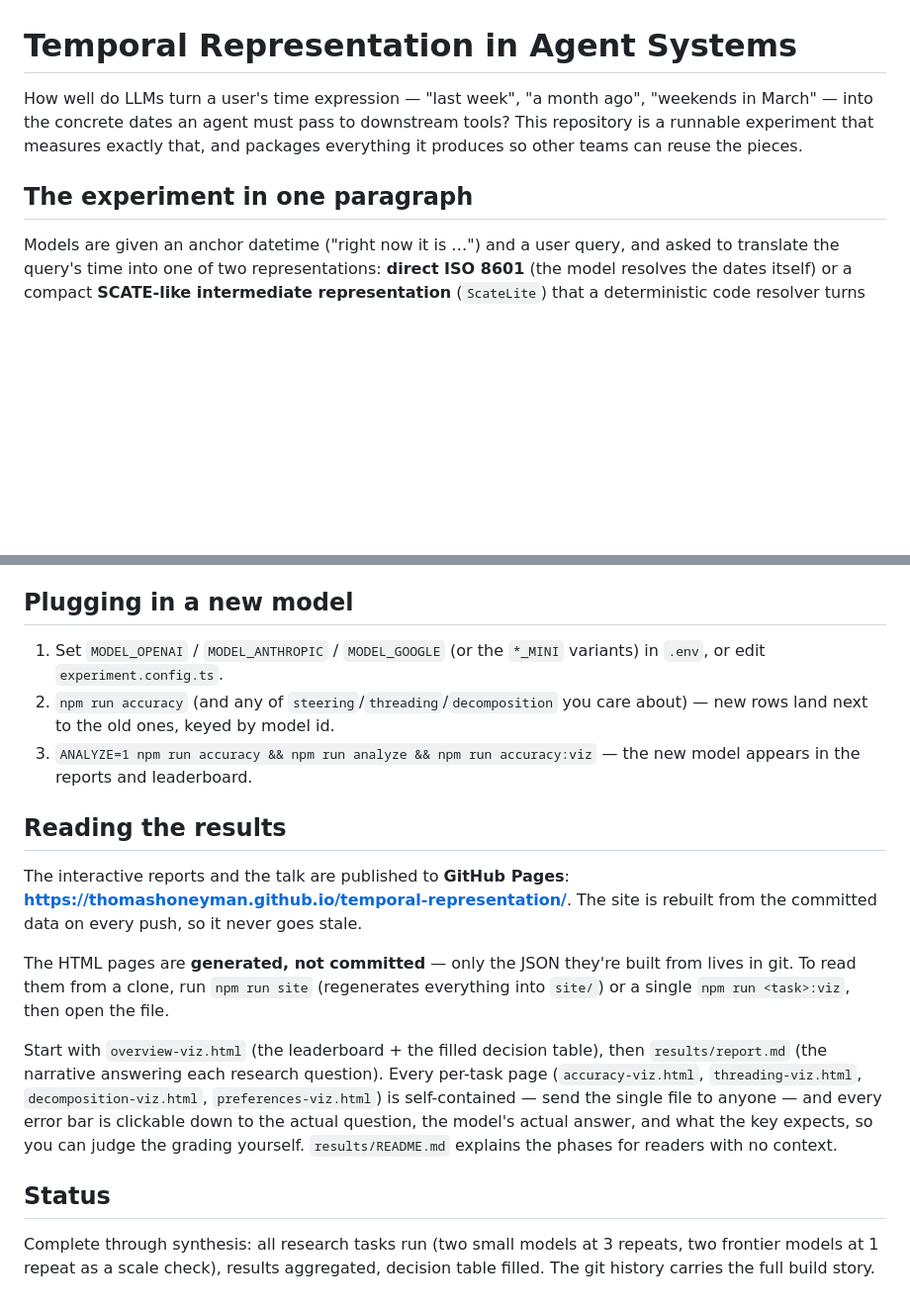
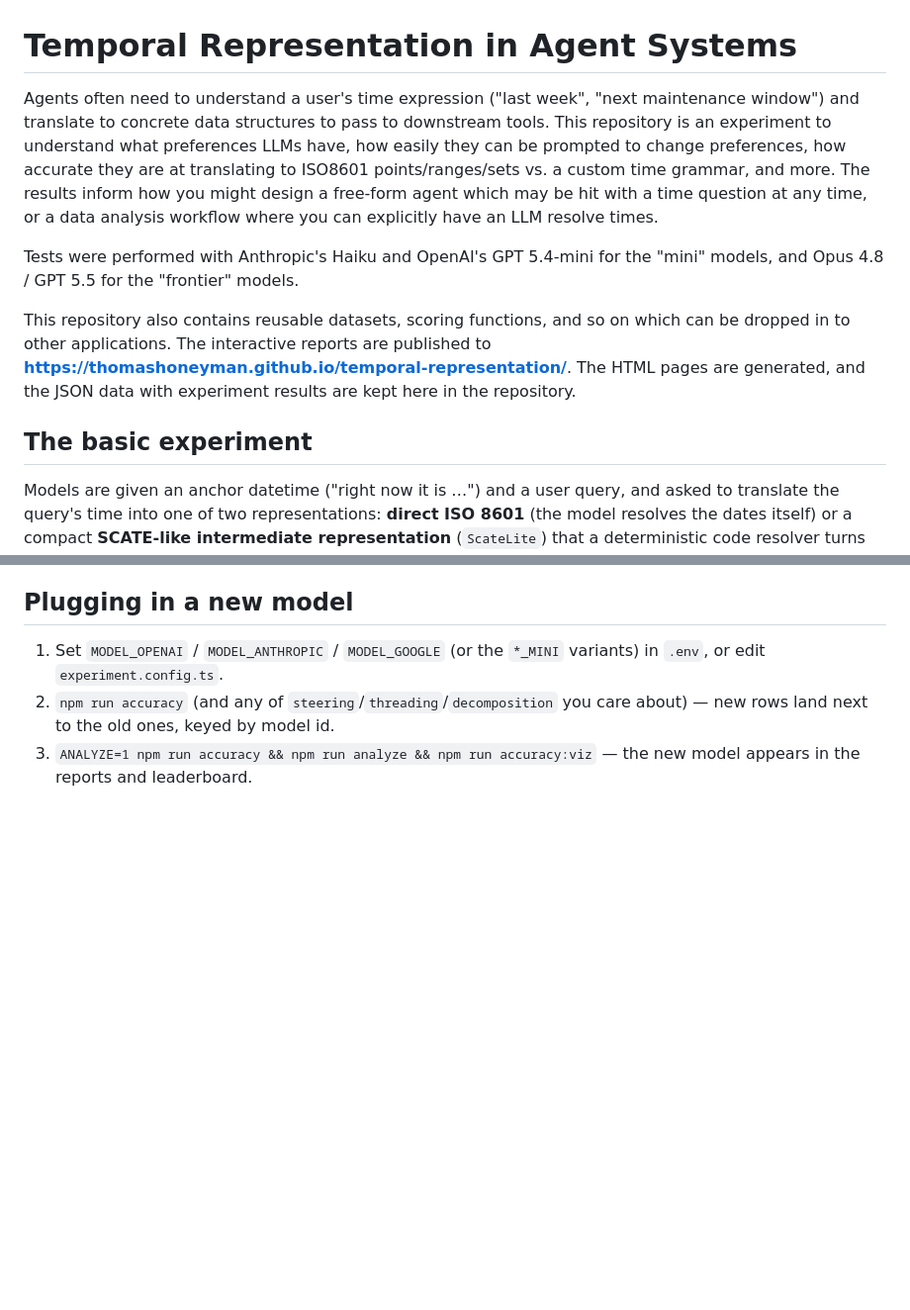
Before and after one commit to thomashoneyman/temporal-representation, a Markdown page: README.md, 2 parts joined by grey strips. Shown at 99% size. Drawn GitHub-style; blank space fills up the shorter version.

Commit message:
readme tweaks

```diff
--- a/README.md
+++ b/README.md
@@ -1,11 +1,12 @@
 # Temporal Representation in Agent Systems
 
-How well do LLMs turn a user's time expression — "last week", "a month ago", "weekends in
-March" — into the concrete dates an agent must pass to downstream tools? This repository is
-a runnable experiment that measures exactly that, and packages everything it produces so
-other teams can reuse the pieces.
+Agents often need to understand a user's time expression ("last week", "next maintenance window") and translate to concrete data structures to pass to downstream tools. This repository is an experiment to understand what preferences LLMs have, how easily they can be prompted to change preferences, how accurate they are at translating to ISO8601 points/ranges/sets vs. a custom time grammar, and more. The results inform how you might design a free-form agent which may be hit with a time question at any time, or a data analysis workflow where you can explicitly have an LLM resolve times.
 
-## The experiment in one paragraph
+Tests were performed with Anthropic's Haiku and OpenAI's GPT 5.4-mini for the "mini" models, and Opus 4.8 / GPT 5.5 for the "frontier" models.
+
+This repository also contains reusable datasets, scoring functions, and so on which can be dropped in to other applications. The interactive reports are published to **https://thomashoneyman.github.io/temporal-representation/**. The HTML pages are generated, and the JSON data with experiment results are kept here in the repository.
+
+## The basic experiment
 
 Models are given an anchor datetime ("right now it is …") and a user query, and asked to
 translate the query's time into one of two representations: **direct ISO 8601** (the model
@@ -94,26 +95,3 @@ buying any model calls — scoring changes propagate this way).
 1. Set `MODEL_OPENAI` / `MODEL_ANTHROPIC` / `MODEL_GOOGLE` (or the `*_MINI` variants) in `.env`, or edit `experiment.config.ts`.
 2. `npm run accuracy` (and any of `steering`/`threading`/`decomposition` you care about) — new rows land next to the old ones, keyed by model id.
 3. `ANALYZE=1 npm run accuracy && npm run analyze && npm run accuracy:viz` — the new model appears in the reports and leaderboard.
-
-## Reading the results
-
-The interactive reports and the talk are published to **GitHub Pages**:
-**https://thomashoneyman.github.io/temporal-representation/**. The site is rebuilt from
-the committed data on every push, so it never goes stale.
-
-The HTML pages are **generated, not committed** — only the JSON they're built from lives
-in git. To read them from a clone, run `npm run site` (regenerates everything into `site/`)
-or a single `npm run <task>:viz`, then open the file.
-
-Start with `overview-viz.html` (the leaderboard + the filled decision table), then
-`results/report.md` (the narrative answering each research question). Every per-task page
-(`accuracy-viz.html`, `threading-viz.html`, `decomposition-viz.html`, `preferences-viz.html`) is
-self-contained — send the single file to anyone — and every error bar is clickable down to
-the actual question, the model's actual answer, and what the key expects, so you can judge
-the grading yourself. `results/README.md` explains the phases for readers with no context.
-
-## Status
-
-Complete through synthesis: all research tasks run (two small models at 3 repeats, two
-frontier models at 1 repeat as a scale check), results aggregated, decision table filled.
-The git history carries the full build story.
```
